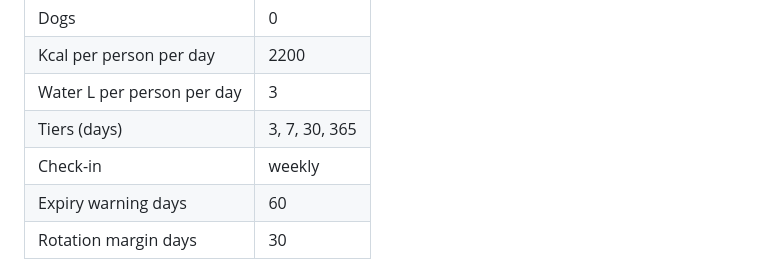
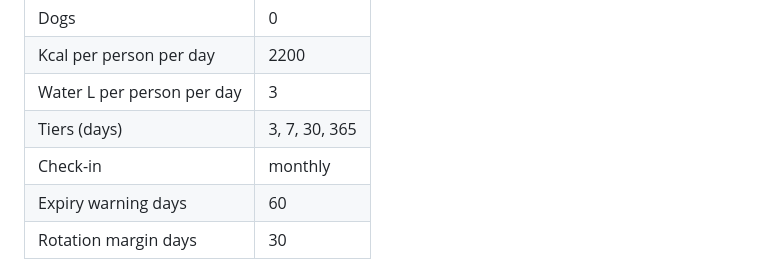
Before and after one commit to sylvaindeloux/survival-shelf, a Markdown page: examples/survival-shelf.md, the part around the change. Drawn GitHub-style.

```diff
--- a/examples/survival-shelf.md
+++ b/examples/survival-shelf.md
@@ -15,7 +15,7 @@
 | Kcal per person per day    | 2200          |
 | Water L per person per day | 3             |
 | Tiers (days)               | 3, 7, 30, 365 |
-| Check-in                   | weekly        |
+| Check-in                   | monthly       |
 | Expiry warning days        | 60            |
 | Rotation margin days       | 30            |
 
```
Also changed, not shown: README.md (+3 -3 lines), docs/FILE_FORMAT.md (+2 -2 lines), docs/screenshots/checkin-mobile.png, docs/screenshots/overview-desktop.png, docs/screenshots/overview-mobile.png, docs/screenshots/plan-mobile-fr-dark.png, 13 other files.
